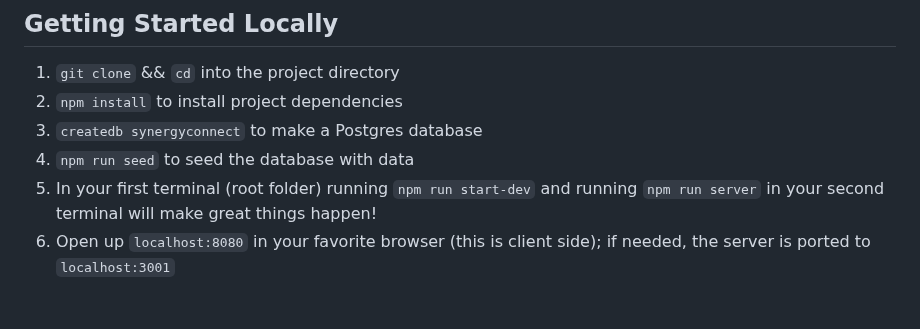
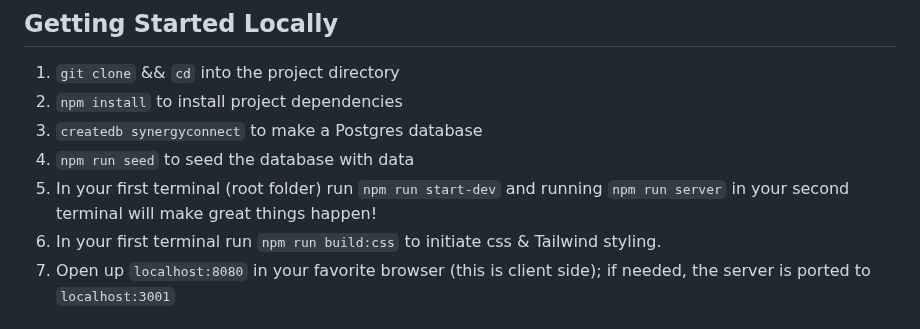
Before and after one commit to team-fun/SynergyConnect, a Markdown page: README.md, the part around the change. GitHub-like rendering.

```diff
--- a/README.md
+++ b/README.md
@@ -23,7 +23,8 @@ The world is full of ways to talk and share with others.  Synergy Connect helps
 1.  `npm install` to install project dependencies
 1.  `createdb synergyconnect` to make a Postgres database
 1.  `npm run seed` to seed the database with data
-1.  In your first terminal (root folder) running `npm run start-dev` and running `npm run server` in your second terminal will make great things happen!
+1.  In your first terminal (root folder) run `npm run start-dev` and running `npm run server` in your second terminal will make great things happen!
+1.  In your first terminal run `npm run build:css` to initiate css & Tailwind styling.
 1.  Open up `localhost:8080` in your favorite browser (this is client side); if needed, the server is ported to `localhost:3001`
 
 ## To-do Board
```
